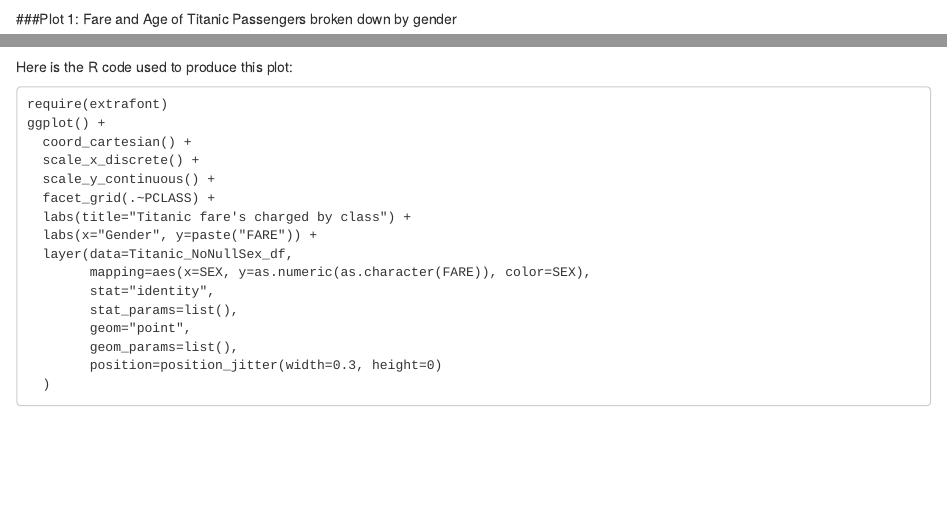
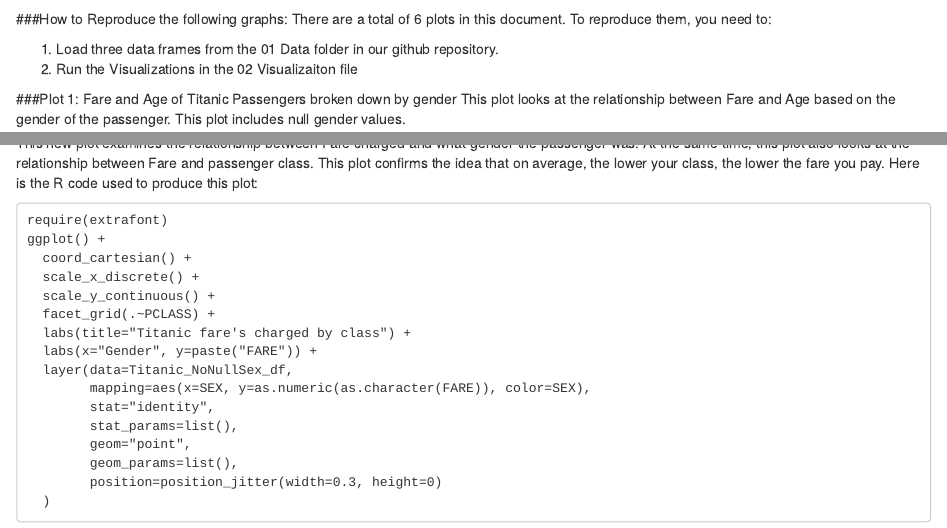
Before and after one commit to sm44585/DV_RProject1, an R Markdown document (00 Doc/Project1_Titanic_Story.Rmd): the page in a window 1100 px wide, from 1220 px down, and a second part further down, joined at a grey line. Rendered offline with R 4.5, knitr and Pandoc, with nearby package versions; some code elsewhere in the file could not run offline.

Commit message:
Update based on TA recommendations 15.09.2015

````diff
--- a/00 Doc/Project1_Titanic_Story.Rmd
+++ b/00 Doc/Project1_Titanic_Story.Rmd
@@ -23,8 +23,14 @@ source("../01 Data/Titanic_DataFrame.R", echo = TRUE)
 source("../01 Data/Titanic_Age_Less_Ten.r", echo = FALSE)
 source("../01 Data/Titanic_NoNullSex_df.r", echo = FALSE)
 ```
+###How to Reproduce the following graphs:
+There are a total of 6 plots in this document. To reproduce them, you need to:
+
+1. Load three data frames from the 01 Data folder in our github repository.
+2. Run the Visualizations in the 02 Visualizaiton file
 
 ###Plot 1: Fare and Age of Titanic Passengers broken down by gender
+This plot looks at the relationship between Fare and Age based on the gender of the passenger. This plot includes null gender values.
 ```{r, fig.height=10, fig.width=10}
 source("../02 Visualizations/Age_Fare_Sex.R", echo = TRUE)
 ```
@@ -44,6 +50,7 @@ select * from Titanic;
 
 ```
 ###Plot 2: Fare and Age of Titanic Passengers broken down by gender with no null sex
+This plot looks at the relationship between Fare and Age based on gender. This plot does not contain null values for gender.
 ```{r, fig.height=10, fig.width=10}
 source("../02 Visualizations/Fare_Sex_Age_NoNull.R", echo = TRUE)
 ```
@@ -65,6 +72,7 @@ select * from Titanic where SEX IS NOT NULL;
 
 ```
 ###Plot 3: Fare and Survival of Titanic Passengers broken down by gender
+This plot looks at the relationship between Fare and Survival based on gender. This plot does not include null gender values.
 ```{r, fig.height=10, fig.width=10}
 source("../02 Visualizations/Fare_Survived_Character.R", echo = TRUE)
 ```
@@ -114,7 +123,8 @@ Here is the SQL statement used to produce this plot:
 select * from Titanic where SEX IS NOT NULL;
 
 ```
-###Plot 5: Fare and Age of Titanic Passengers broken down by gender
+###Plot 5: Fare and Survival of Titanic Passengers 10 years or younger broken down by gender
+This plot looks at the Fare and Survival of passengers who are 10 years old or younger and breaks it down based on gender. This plot does not include null gender values nor any passenger who is 11 years old or older.
 ```{r, fig.height=10, fig.width=10}
 source("../02 Visualizations/Fare_Survived_Sex_Ten.r", echo = TRUE)
 ```
@@ -146,7 +156,7 @@ select * from Titanic where SEX IS NOT NULL AND AGE<=10;
 ```{r, fig.height=10, fig.width=10}
 source("../02 Visualizations/New_Interesting_plot.r", echo = TRUE)
 ```
-
+This new plot examines the relationship between Fare charged and what gender the passenger was. At the same time, this plot also looks at the relationship between Fare and passenger class. This plot confirms the idea that on average, the lower your class, the lower the fare you pay.
 Here is the R code used to produce this plot:
 ```
 require(extrafont)
````
Also changed, not shown: 00 Doc/Project1_Titanic_Story.html, 00 Doc/Project1_Titanic_Story.Rmd (1 more changed lines).
